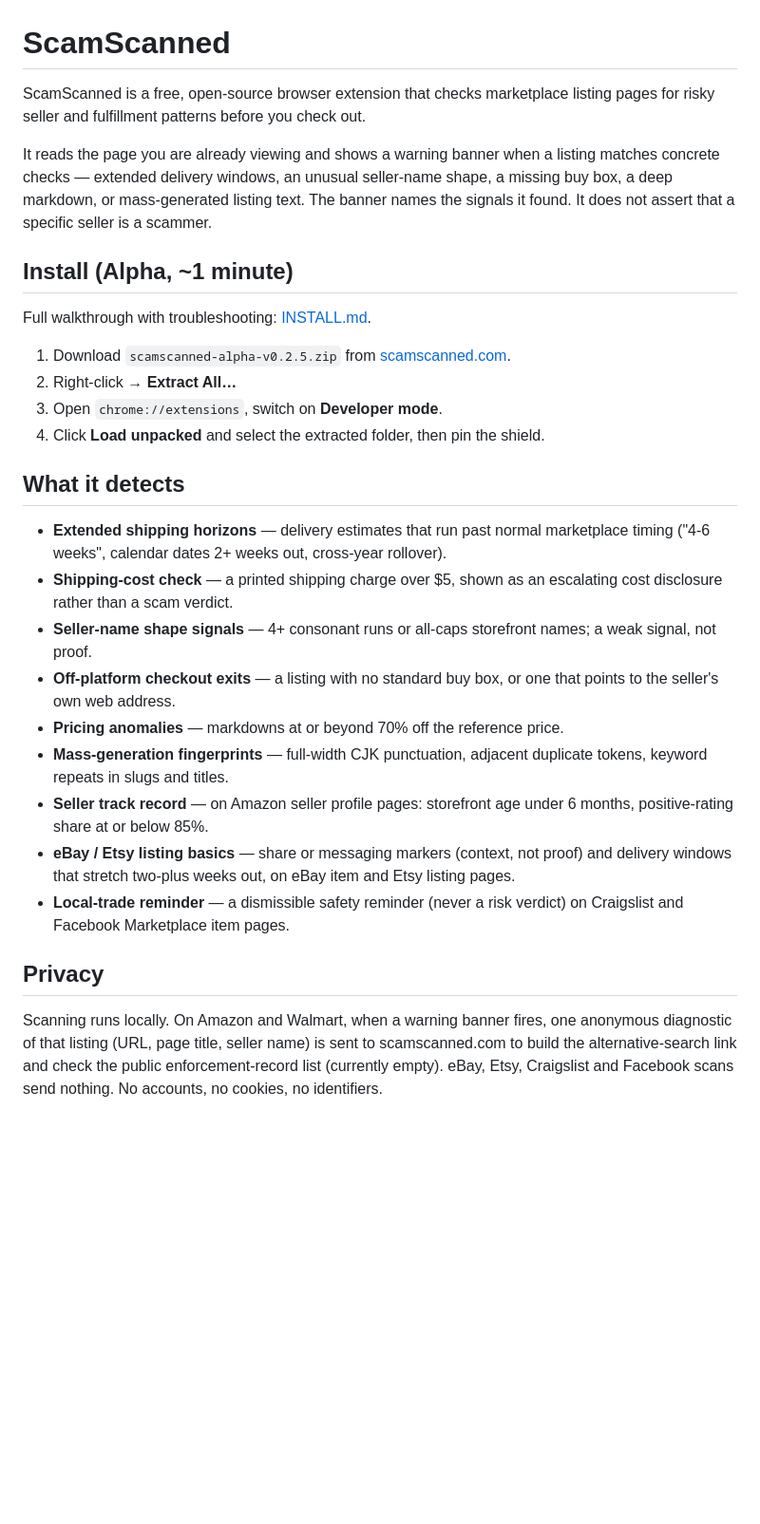
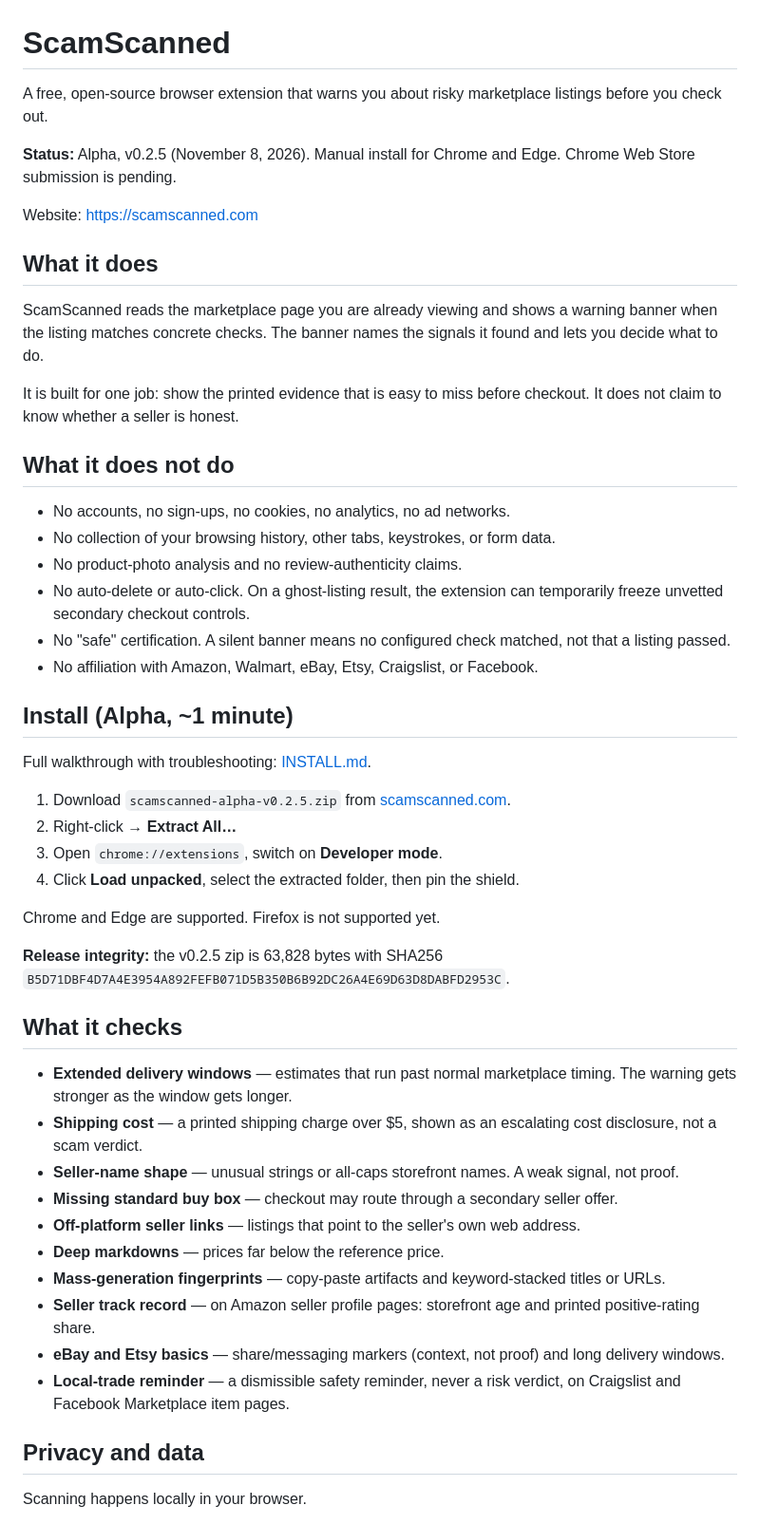
Before and after one commit to ScamScanned/ScamScanned, a Markdown page: README.md, the part around one of its changes. Shown at 95% size. Rendered like a GitHub page; blank space fills up the shorter version.

Commit message:
Rewrite README as a trust and verification page

```diff
--- a/README.md
+++ b/README.md
@@ -1,8 +1,25 @@
 # ScamScanned
 
-ScamScanned is a free, open-source browser extension that checks marketplace listing pages for risky seller and fulfillment patterns before you check out.
+A free, open-source browser extension that warns you about risky marketplace listings before you check out.
 
-It reads the page you are already viewing and shows a warning banner when a listing matches concrete checks — extended delivery windows, an unusual seller-name shape, a missing buy box, a deep markdown, or mass-generated listing text. The banner names the signals it found. It does not assert that a specific seller is a scammer.
+**Status:** Alpha, v0.2.5 (November 8, 2026). Manual install for Chrome and Edge. Chrome Web Store submission is pending.
+
+Website: https://scamscanned.com
+
+## What it does
+
+ScamScanned reads the marketplace page you are already viewing and shows a warning banner when the listing matches concrete checks. The banner names the signals it found and lets you decide what to do.
+
+It is built for one job: show the printed evidence that is easy to miss before checkout. It does not claim to know whether a seller is honest.
+
+## What it does not do
+
+- No accounts, no sign-ups, no cookies, no analytics, no ad networks.
+- No collection of your browsing history, other tabs, keystrokes, or form data.
+- No product-photo analysis and no review-authenticity claims.
+- No auto-delete or auto-click. On a ghost-listing result, the extension can temporarily freeze unvetted secondary checkout controls.
+- No "safe" certification. A silent banner means no configured check matched, not that a listing passed.
+- No affiliation with Amazon, Walmart, eBay, Etsy, Craigslist, or Facebook.
 
 ## Install (Alpha, ~1 minute)
 
@@ -11,20 +28,26 @@ Full walkthrough with troubleshooting: [INSTALL.md](INSTALL.md).
 1. Download `scamscanned-alpha-v0.2.5.zip` from [scamscanned.com](https://scamscanned.com/download/scamscanned-alpha-v0.2.5.zip).
 2. Right-click → **Extract All…**
 3. Open `chrome://extensions`, switch on **Developer mode**.
-4. Click **Load unpacked** and select the extracted folder, then pin the shield.
+4. Click **Load unpacked**, select the extracted folder, then pin the shield.
 
-## What it detects
+Chrome and Edge are supported. Firefox is not supported yet.
 
-- **Extended shipping horizons** — delivery estimates that run past normal marketplace timing ("4-6 weeks", calendar dates 2+ weeks out, cross-year rollover).
-- **Shipping-cost check** — a printed shipping charge over $5, shown as an escalating cost disclosure rather than a scam verdict.
-- **Seller-name shape signals** — 4+ consonant runs or all-caps storefront names; a weak signal, not proof.
-- **Off-platform checkout exits** — a listing with no standard buy box, or one that points to the seller's own web address.
-- **Pricing anomalies** — markdowns at or beyond 70% off the reference price.
-- **Mass-generation fingerprints** — full-width CJK punctuation, adjacent duplicate tokens, keyword repeats in slugs and titles.
-- **Seller track record** — on Amazon seller profile pages: storefront age under 6 months, positive-rating share at or below 85%.
-- **eBay / Etsy listing basics** — share or messaging markers (context, not proof) and delivery windows that stretch two-plus weeks out, on eBay item and Etsy listing pages.
-- **Local-trade reminder** — a dismissible safety reminder (never a risk verdict) on Craigslist and Facebook Marketplace item pages.
+**Release integrity:** the v0.2.5 zip is 63,828 bytes with SHA256 `B5D71DBF4D7A4E3954A892FEFB071D5B350B6B92DC26A4E69D63D8DABFD2953C`.
 
-## Privacy
+## What it checks
 
-Scanning runs locally. On Amazon and Walmart, when a warning banner fires, one anonymous diagnostic of that listing (URL, page title, seller name) is sent to scamscanned.com to build the alternative-search link and check the public enforcement-record list (currently empty). eBay, Etsy, Craigslist and Facebook scans send nothing. No accounts, no cookies, no identifiers.
+- **Extended delivery windows** — estimates that run past normal marketplace timing. The warning gets stronger as the window gets longer.
+- **Shipping cost** — a printed shipping charge over $5, shown as an escalating cost disclosure, not a scam verdict.
+- **Seller-name shape** — unusual strings or all-caps storefront names. A weak signal, not proof.
+- **Missing standard buy box** — checkout may route through a secondary seller offer.
+- **Off-platform seller links** — listings that point to the seller's own web address.
+- **Deep markdowns** — prices far below the reference price.
+- **Mass-generation fingerprints** — copy-paste artifacts and keyword-stacked titles or URLs.
+- **Seller track record** — on Amazon seller profile pages: storefront age and printed positive-rating share.
+- **eBay and Etsy basics** — share/messaging markers (context, not proof) and long delivery windows.
+- **Local-trade reminder** — a dismissible safety reminder, never a risk verdict, on Craigslist and Facebook Marketplace item pages.
+
+## Privacy and data
+
+Scanning happens locally in your browser.
+
```
Also changed, not shown: other parts of README.md (+30 -7 lines).
